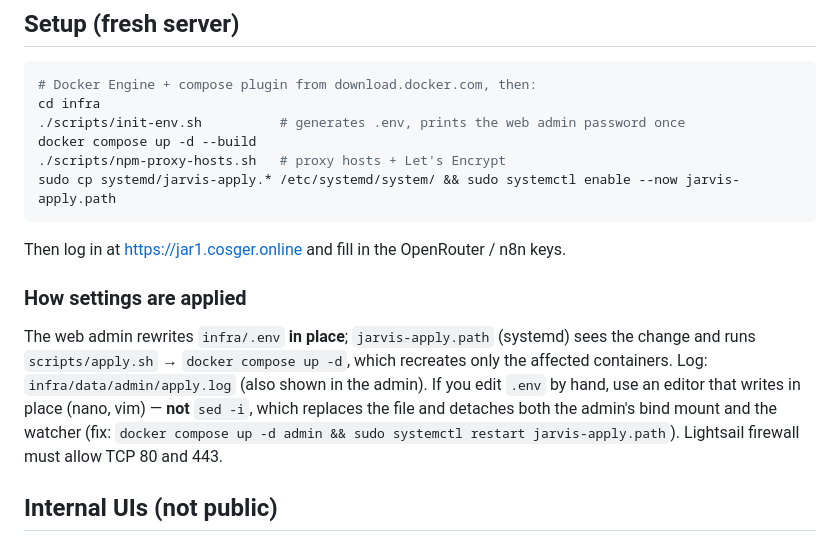
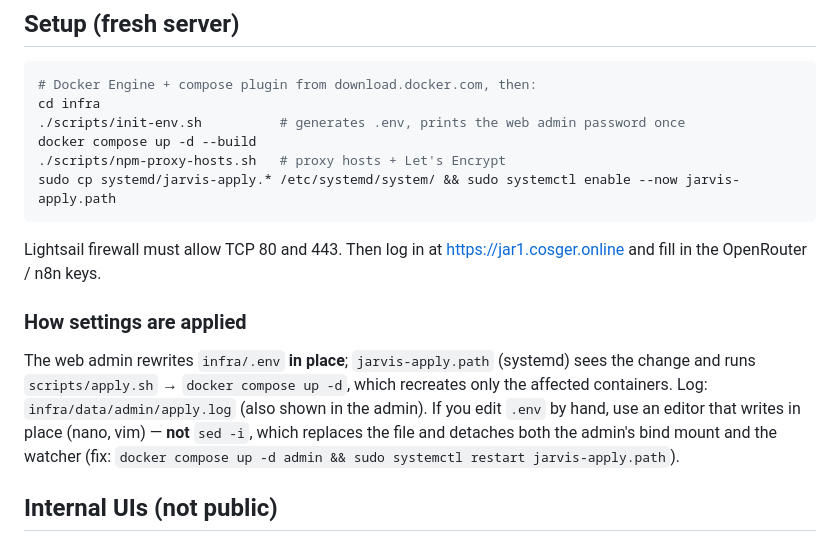
Before and after one commit to firstboy219/jar, a Markdown page: README.md, the part around the change. GitHub-like rendering.

Commit message:
README: move firewall note to setup section
Co-Authored-By: Claude Opus 5.5 <noreply@anthropic.com>
Claude-Session: https://claude.ai/code/session_01FSeE5XWtB2RfvNJAsGZEQb

````diff
--- a/README.md
+++ b/README.md
@@ -34,7 +34,7 @@ docker compose up -d --build
 ./scripts/npm-proxy-hosts.sh   # proxy hosts + Let's Encrypt
 sudo cp systemd/jarvis-apply.* /etc/systemd/system/ && sudo systemctl enable --now jarvis-apply.path
 ```
-Then log in at https://jar1.cosger.online and fill in the OpenRouter / n8n keys.
+Lightsail firewall must allow TCP 80 and 443. Then log in at https://jar1.cosger.online and fill in the OpenRouter / n8n keys.
 
 ### How settings are applied
 The web admin rewrites `infra/.env` **in place**; `jarvis-apply.path` (systemd) sees the change and runs
@@ -42,7 +42,6 @@ The web admin rewrites `infra/.env` **in place**; `jarvis-apply.path` (systemd)
 `infra/data/admin/apply.log` (also shown in the admin). If you edit `.env` by hand, use an editor that
 writes in place (nano, vim) — **not** `sed -i`, which replaces the file and detaches both the admin's bind
 mount and the watcher (fix: `docker compose up -d admin && sudo systemctl restart jarvis-apply.path`).
-Lightsail firewall must allow TCP 80 and 443.
 
 ## Internal UIs (not public)
 NPM (:81), n8n (:5678) and Qdrant (:6333) are bound to 127.0.0.1 on the server. Public HTTPS access for
````
